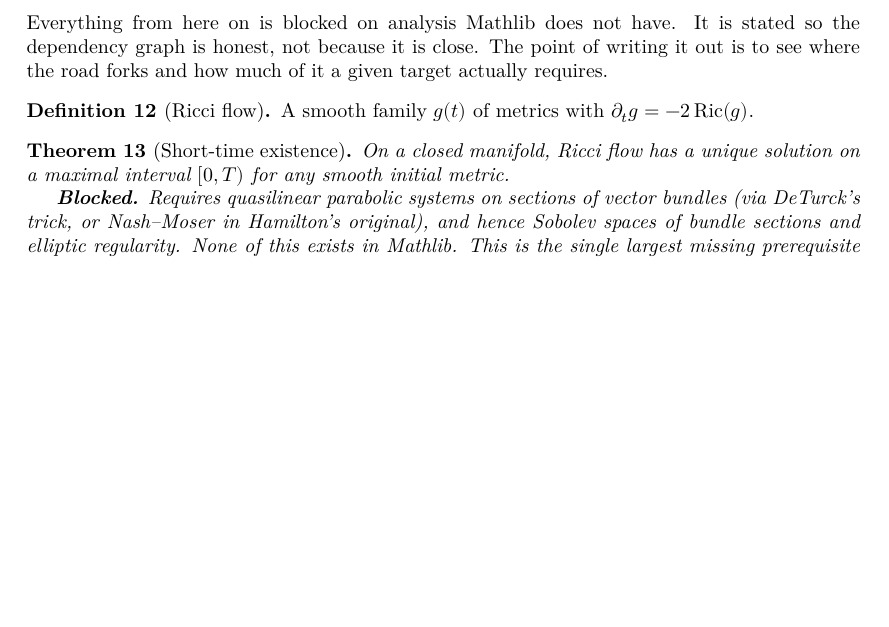
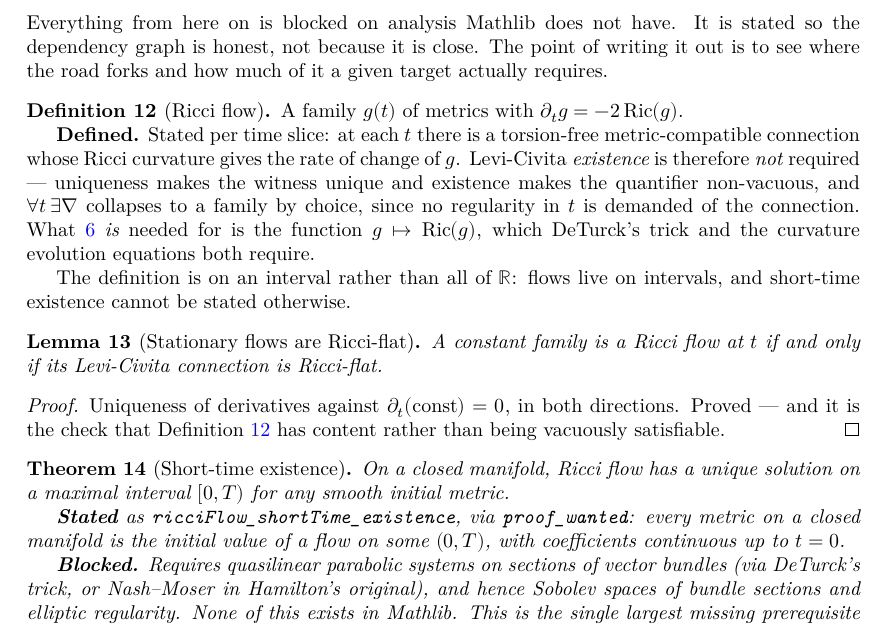
Before and after one commit to korbonits/ricci-flow-blueprint, a LaTeX thesis (blueprint/src/print.tex, which reads blueprint/src/content.tex): part of page 9 of 17, cut so that both start at the same text, the shorter picture padded with empty space. Compiled offline with XeLaTeX.

Commit message:
blueprint: Ricci flow defined; short-time existence stated
def:ricci-flow gets its Lean link and records the finding that Levi-Civita
existence is not required to define the flow -- only to get the function
g -> Ric(g) that DeTurck's trick and the curvature evolution equations need.

Adds lem:flow-stationary for isRicciFlowAt_const_iff, which is the check that
the definition is not vacuously satisfiable.

thm:short-time now notes it is stated via proof_wanted, while remaining blocked
on parabolic theory.

Co-Authored-By: Claude Opus 5 (1M context) <noreply@anthropic.com>

```diff
--- a/blueprint/src/content.tex
+++ b/blueprint/src/content.tex
@@ -243,15 +243,51 @@ target actually requires.
 
 \begin{definition}[Ricci flow]
   \label{def:ricci-flow}
+  \lean{RicciFlowBlueprint.IsRicciFlowOn}
+  \leanok
   \uses{def:ricci}
-  A smooth family $\g(t)$ of metrics with $\partial_t \g = -2\Ric(\g)$.
+  A family $\g(t)$ of metrics with $\partial_t \g = -2\Ric(\g)$.
+
+  \textbf{Defined.} Stated per time slice: at each $t$ there is a torsion-free
+  metric-compatible connection whose Ricci curvature gives the rate of change of
+  $\g$. Levi-Civita \emph{existence} is therefore \emph{not} required ---
+  uniqueness makes the witness unique and existence makes the quantifier
+  non-vacuous, and $\forall t\,\exists \nab$ collapses to a family by choice,
+  since no regularity in $t$ is demanded of the connection. What
+  \ref{thm:levi-civita} \emph{is} needed for is the function
+  $\g \mapsto \Ric(\g)$, which DeTurck's trick and the curvature evolution
+  equations both require.
+
+  The definition is on an interval rather than all of $\R$: flows live on
+  intervals, and short-time existence cannot be stated otherwise.
 \end{definition}
+
+\begin{lemma}[Stationary flows are Ricci-flat]
+  \label{lem:flow-stationary}
+  \lean{RicciFlowBlueprint.isRicciFlowAt_const_iff}
+  \leanok
+  \uses{def:ricci-flow}
+  A constant family is a Ricci flow at $t$ if and only if its Levi-Civita
+  connection is Ricci-flat.
+\end{lemma}
+
+\begin{proof}
+  \leanok
+  Uniqueness of derivatives against $\partial_t(\text{const}) = 0$, in both
+  directions. Proved --- and it is the check that
+  Definition~\ref{def:ricci-flow} has content rather than being vacuously
+  satisfiable.
+\end{proof}
 
 \begin{theorem}[Short-time existence]
   \label{thm:short-time}
   \uses{def:ricci-flow}
   On a closed manifold, Ricci flow has a unique solution on a maximal interval
   $[0,T)$ for any smooth initial metric.
+
+  \textbf{Stated} as \texttt{ricciFlow\_shortTime\_existence}, via
+  \texttt{proof\_wanted}: every metric on a closed manifold is the initial
+  value of a flow on some $(0,T)$, with coefficients continuous up to $t = 0$.
 
   \textbf{Blocked.} Requires quasilinear parabolic systems on sections of
   vector bundles (via DeTurck's trick, or Nash--Moser in Hamilton's original),
```
Also changed, not shown: README.md.
